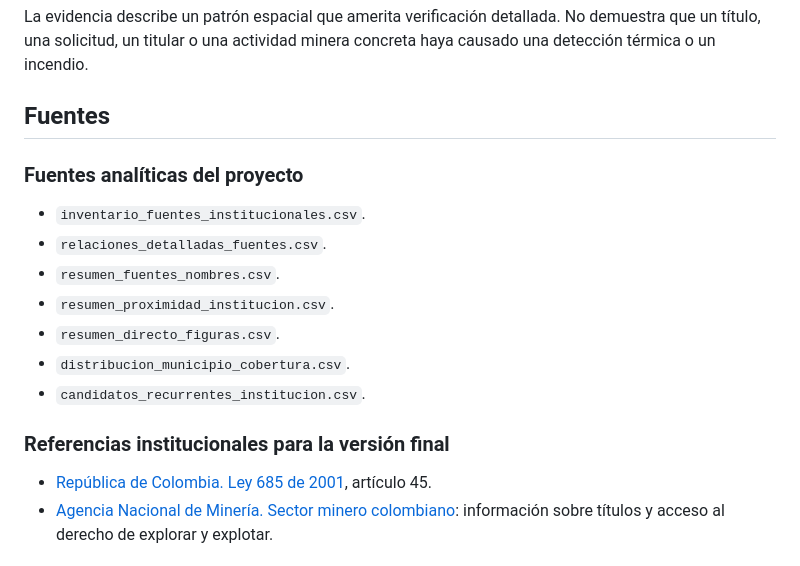
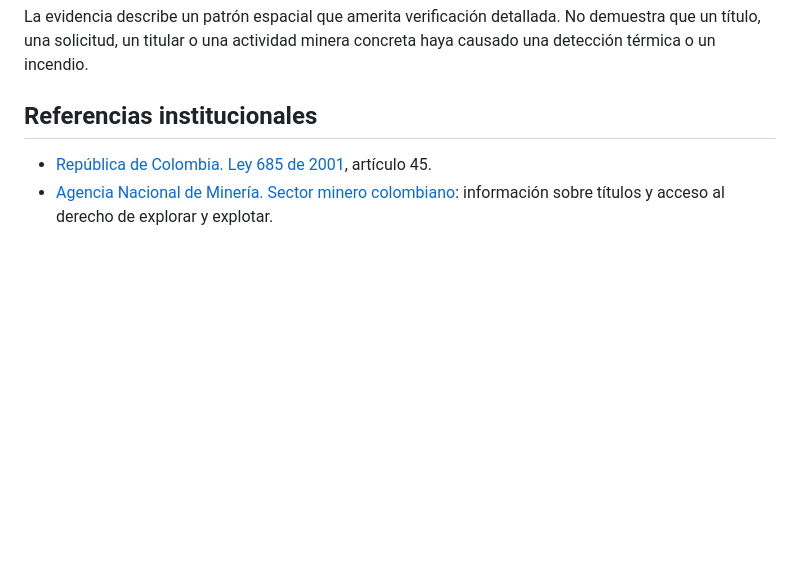
Before and after one commit to jcgomezga/incendios-tolima-2026, a Markdown page: docs/02_ANM_v2.md, the part around one of its changes. Drawn GitHub-style; blank space fills up the shorter version.

```diff
--- a/docs/02_ANM_v2.md
+++ b/docs/02_ANM_v2.md
@@ -176,19 +176,7 @@ Ortega concentró 35 episodios ANM directos. Las coberturas más frecuentes fuer
 La evidencia describe un patrón espacial que amerita verificación detallada. No demuestra que un título, una solicitud, un titular o una actividad minera concreta haya causado una detección térmica o un incendio.
 
 
-## Fuentes
-
-### Fuentes analíticas del proyecto
-
-- `inventario_fuentes_institucionales.csv`.
-- `relaciones_detalladas_fuentes.csv`.
-- `resumen_fuentes_nombres.csv`.
-- `resumen_proximidad_institucion.csv`.
-- `resumen_directo_figuras.csv`.
-- `distribucion_municipio_cobertura.csv`.
-- `candidatos_recurrentes_institucion.csv`.
-
-### Referencias institucionales para la versión final
+## Referencias institucionales
 
 - [República de Colombia. Ley 685 de 2001](https://www.funcionpublica.gov.co/eva/gestornormativo/norma.php?i=9202), artículo 45.
 - [Agencia Nacional de Minería. Sector minero colombiano](https://www.anm.gov.co/index.php/sector-minero-colombiano): información sobre títulos y acceso al derecho de explorar y explotar.
```
Also changed, not shown: other parts of docs/02_ANM_v2.md (+6 -6 lines).
